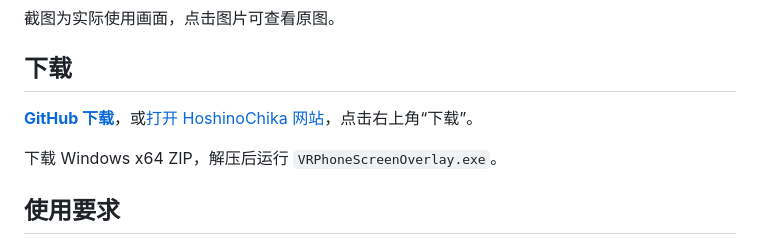
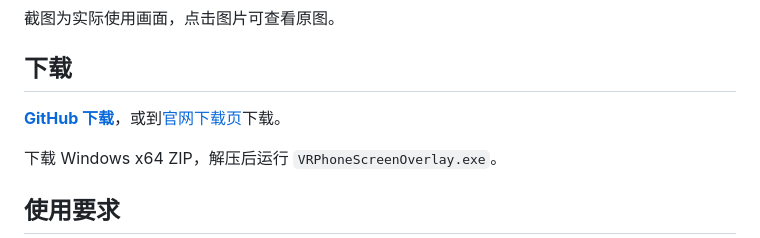
Before and after one commit to HoshinoChika/VRPhoneScreenOverlay, a Markdown page: README.md, the part around the change. Drawn GitHub-style.

Commit message:
Link the download section to the official VRPhoneScreen website

```diff
--- a/README.md
+++ b/README.md
@@ -40,7 +40,7 @@ Windows x64 · SteamVR · Android · USB / 无线连接
 
 ## 下载
 
-**[GitHub 下载](https://github.com/HoshinoChika/VRPhoneScreenOverlay/releases/latest)**，或[打开 HoshinoChika 网站](https://hoshinochika.com/)，点击右上角“下载”。
+**[GitHub 下载](https://github.com/HoshinoChika/VRPhoneScreenOverlay/releases/latest)**，或到[官网下载页](https://hoshinochika.com/vrpso/download/)下载。
 
 下载 Windows x64 ZIP，解压后运行 `VRPhoneScreenOverlay.exe`。
 
```
